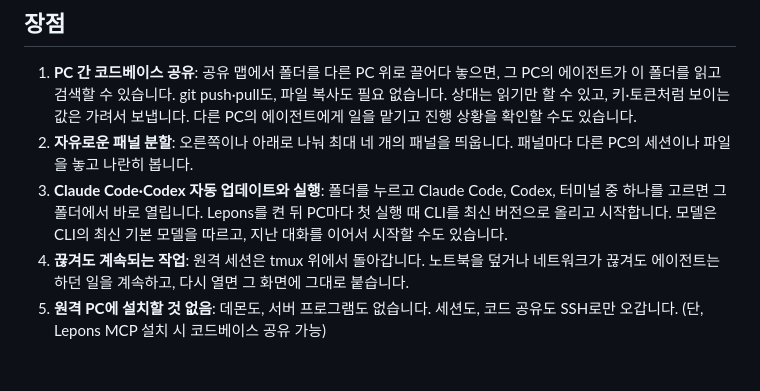
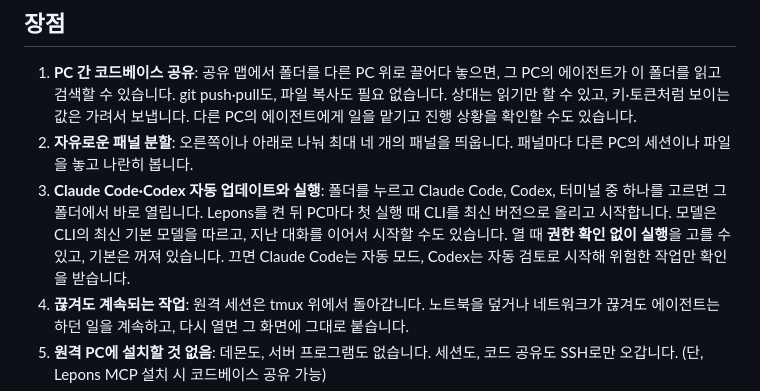
Before and after one commit to joyuno/lepons, a Markdown page: README.md, the part around the change. GitHub-like rendering; blank space fills up the shorter version.

Commit message:
README for 1.6.9: skipping permission checks is a choice, off by default
Co-Authored-By: Claude Opus 5.5 <noreply@anthropic.com>

```diff
--- a/README.md
+++ b/README.md
@@ -30,7 +30,7 @@
 
 1. **PC 간 코드베이스 공유**: 공유 맵에서 폴더를 다른 PC 위로 끌어다 놓으면, 그 PC의 에이전트가 이 폴더를 읽고 검색할 수 있습니다. git push·pull도, 파일 복사도 필요 없습니다. 상대는 읽기만 할 수 있고, 키·토큰처럼 보이는 값은 가려서 보냅니다. 다른 PC의 에이전트에게 일을 맡기고 진행 상황을 확인할 수도 있습니다.
 2. **자유로운 패널 분할**: 오른쪽이나 아래로 나눠 최대 네 개의 패널을 띄웁니다. 패널마다 다른 PC의 세션이나 파일을 놓고 나란히 봅니다.
-3. **Claude Code·Codex 자동 업데이트와 실행**: 폴더를 누르고 Claude Code, Codex, 터미널 중 하나를 고르면 그 폴더에서 바로 열립니다. Lepons를 켠 뒤 PC마다 첫 실행 때 CLI를 최신 버전으로 올리고 시작합니다. 모델은 CLI의 최신 기본 모델을 따르고, 지난 대화를 이어서 시작할 수도 있습니다.
+3. **Claude Code·Codex 자동 업데이트와 실행**: 폴더를 누르고 Claude Code, Codex, 터미널 중 하나를 고르면 그 폴더에서 바로 열립니다. Lepons를 켠 뒤 PC마다 첫 실행 때 CLI를 최신 버전으로 올리고 시작합니다. 모델은 CLI의 최신 기본 모델을 따르고, 지난 대화를 이어서 시작할 수도 있습니다. 열 때 **권한 확인 없이 실행**을 고를 수 있고, 기본은 꺼져 있습니다. 끄면 Claude Code는 자동 모드, Codex는 자동 검토로 시작해 위험한 작업만 확인을 받습니다.
 4. **끊겨도 계속되는 작업**: 원격 세션은 tmux 위에서 돌아갑니다. 노트북을 덮거나 네트워크가 끊겨도 에이전트는 하던 일을 계속하고, 다시 열면 그 화면에 그대로 붙습니다.
 5. **원격 PC에 설치할 것 없음**: 데몬도, 서버 프로그램도 없습니다. 세션도, 코드 공유도 SSH로만 오갑니다. (단, Lepons MCP 설치 시 코드베이스 공유 가능)
 6. **패널 안에서 파일 보기·편집**: 마크다운(옵시디언 문법 포함), 코드, 이미지, PDF, HTML을 패널 안에서 보고, 이 PC와 원격 PC의 파일을 그 자리에서 고칩니다. 파일 트리는 VS Code처럼 우클릭으로 복사·붙여넣기·이름 바꾸기·삭제·경로 복사를 합니다.
```
